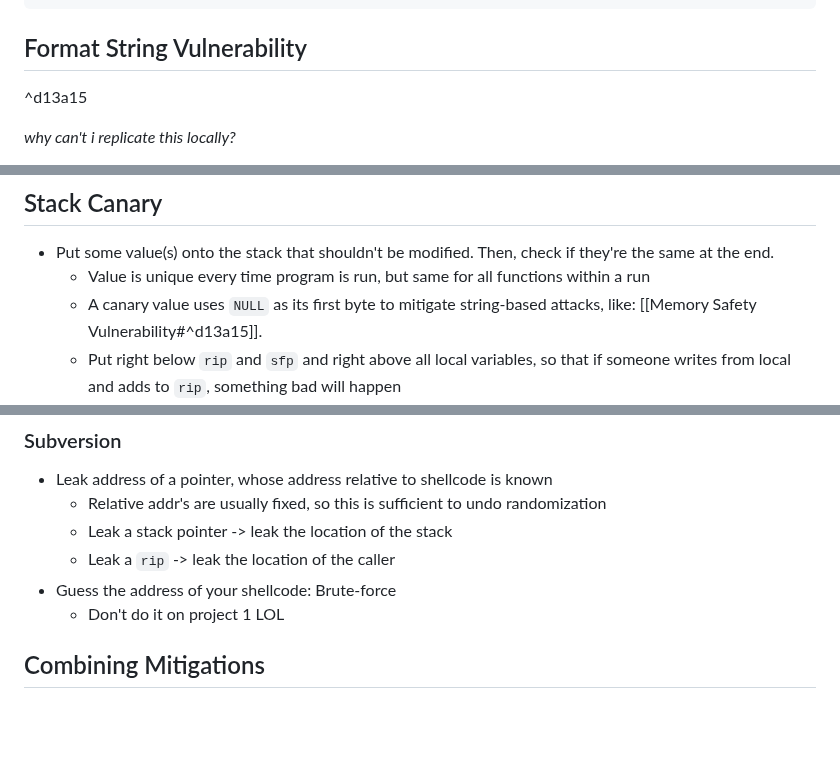
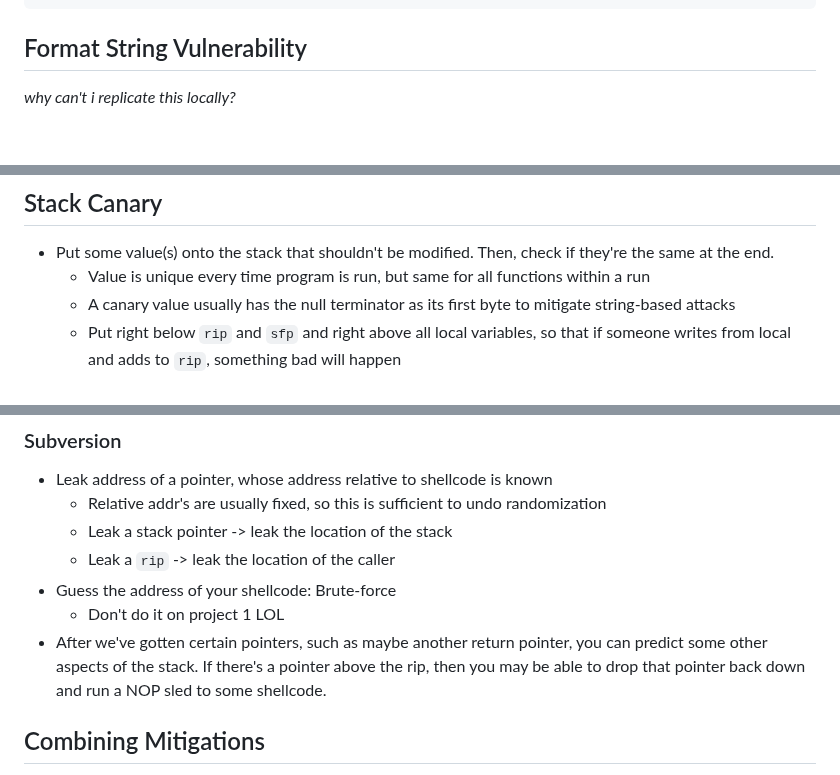
Before and after one commit to albertye1/notes, a Markdown page: cs161/cs161/Memory Safety Vulnerability.md, 3 parts joined by grey strips. Drawn GitHub-style; blank space fills up the shorter version.

````diff
--- a/cs161/cs161/Memory Safety Vulnerability.md
+++ b/cs161/cs161/Memory Safety Vulnerability.md
@@ -95,9 +95,6 @@ void safe(size_t len, char *data) {
 }
 ```
 ## Format String Vulnerability
-
-^d13a15
-
 *why can't i replicate this locally?*
 * Normally, when you `printf` and include any flags in the format string, the `printf` is going to accept some memory afterwards.
 * However, if there are false flags (for example, `printf("%d\n");`) C will still try to find a value in the stack
@@ -141,7 +138,7 @@ The idea is to crash whenever something bad happens, instead of letting the atta
 ## Stack Canary
 * Put some value(s) onto the stack that shouldn't be modified. Then, check if they're the same at the end.
 	* Value is unique every time program is run, but same for all functions within a run
-	* A canary value uses `NULL` as its first byte to mitigate string-based attacks, like: [[Memory Safety Vulnerability#^d13a15]].
+	* A canary value usually has the null terminator as its first byte to mitigate string-based attacks
 	* Put right below `rip` and `sfp` and right above all local variables, so that if someone writes from local and adds to `rip`, something bad will happen
 * Efficiency
 	* More overhead; in almost all applications, impact isn't big
@@ -188,6 +185,7 @@ Pointer auth is now supported by ARM!! 🎉🎉🎉
 	* Leak a `rip` -> leak the location of the caller
 * Guess the address of your shellcode: Brute-force
 	* Don't do it on project 1 LOL
+* After we've gotten certain pointers, such as maybe another return pointer, you can predict some other aspects of the stack. If there's a pointer above the rip, then you may be able to drop that pointer back down and run a NOP sled to some shellcode.
 ## Combining Mitigations
 * We can use multiple mitigations together
 * Example: Combining ASLR and non-executable pages
````
Also changed, not shown: other parts of cs161/cs161/Memory Safety Vulnerability.md (+1 -1 lines), cs161/cs161/Basic Security Principles.md (added, +4 -0 lines).
